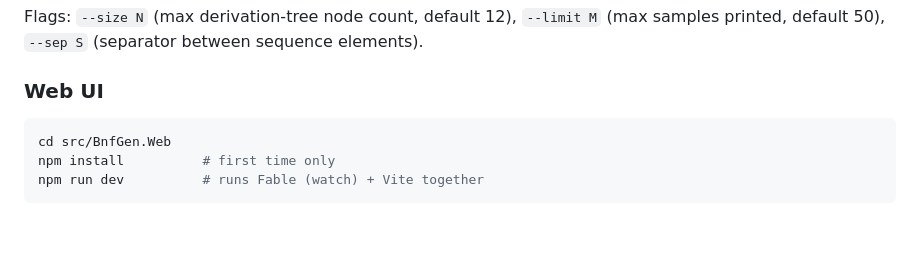
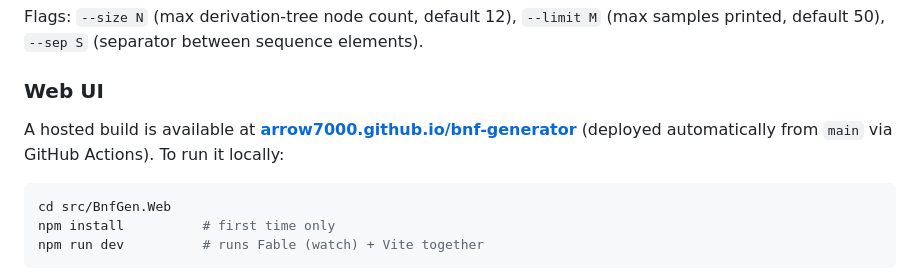
Before and after one commit to Arrow7000/bnf-generator, a Markdown page: README.md, the part around one of its changes. Drawn GitHub-style; blank space fills up the shorter version.

Commit message:
Add live demo link to README

````diff
--- a/README.md
+++ b/README.md
@@ -65,6 +67,10 @@ samples printed, default 50), `--sep S` (separator between sequence elements).
 
 ### Web UI
 
+A hosted build is available at
+**[arrow7000.github.io/bnf-generator](https://arrow7000.github.io/bnf-generator/)**
+(deployed automatically from `main` via GitHub Actions). To run it locally:
+
 ```bash
 cd src/BnfGen.Web
 npm install          # first time only
````
Also changed, not shown: other parts of README.md (+2 -0 lines).
